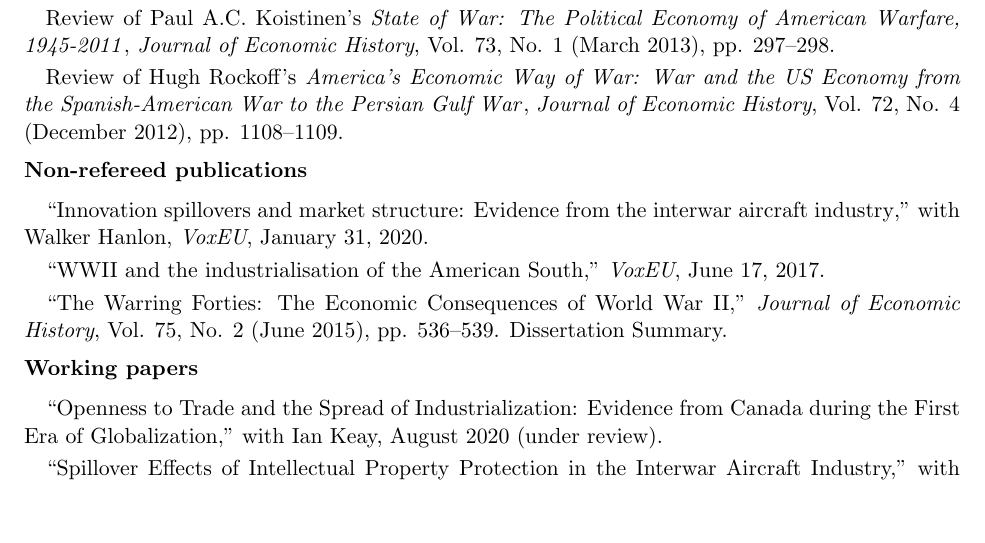
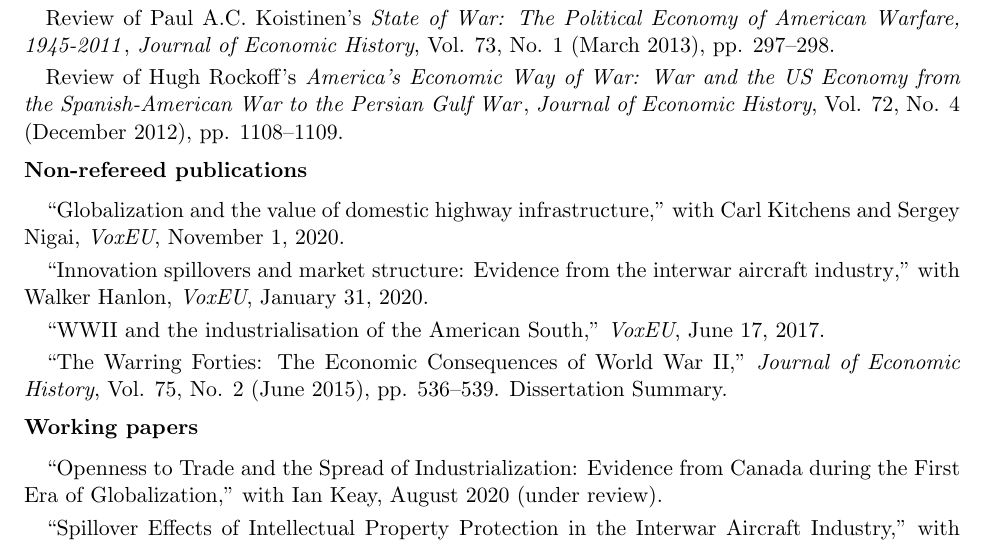
Before and after one commit to jaworskit/jaworskit.github.io, a LaTeX CV (CV/CV.tex): part of page 2 of 5, cut so that both start at the same text, the shorter picture padded with empty space. Compiled offline with pdfLaTeX.

Commit message:
update CV

```diff
--- a/CV/CV.tex
+++ b/CV/CV.tex
@@ -195,6 +195,10 @@
 \vspace{-1em}
 \section*{Non-refereed publications}
 \begin{description}[leftmargin=0in,itemsep=.25em,itemindent=.15in]
+\item ``\href{https://voxeu.org/article/globalisation-and-value-domestic-highway-infrastructure}{\color{black}
+		Globalization and the value of domestic highway infrastructure},''
+		with Carl Kitchens and Sergey Nigai, \emph{VoxEU}, November 1, 2020.
+
 \item ``\href{https://voxeu.org/article/innovation-spillovers-and-market-structure}{\color{black}
 		Innovation spillovers and market structure: Evidence from the interwar aircraft industry},''
 		with Walker Hanlon, \emph{VoxEU}, January 31, 2020.
```
Also changed, not shown: CV/CV.pdf.
